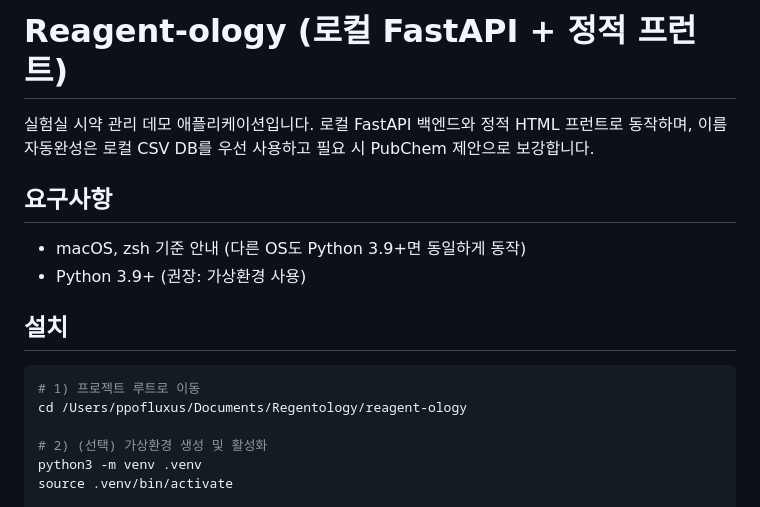
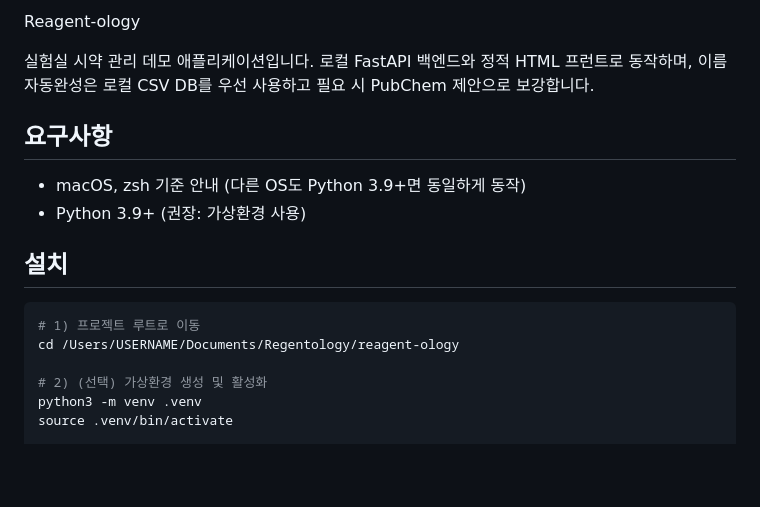
Before and after one commit to kkaryeong/reagent-ology, a Markdown page: README.md, the part around the change. GitHub-like rendering; blank space fills up the shorter version.

Commit message:
Modify installation path in README.md
Updated the project directory path in the installation instructions.

````diff
--- a/README.md
+++ b/README.md
@@ -1,4 +1,4 @@
-# Reagent-ology (로컬 FastAPI + 정적 프런트)
+Reagent-ology
 
 실험실 시약 관리 데모 애플리케이션입니다. 로컬 FastAPI 백엔드와 정적 HTML 프런트로 동작하며, 이름 자동완성은 로컬 CSV DB를 우선 사용하고 필요 시 PubChem 제안으로 보강합니다.
 
@@ -9,7 +9,7 @@
 ## 설치
 ```zsh
 # 1) 프로젝트 루트로 이동
-cd /Users/ppofluxus/Documents/Regentology/reagent-ology
+cd /Users/USERNAME/Documents/Regentology/reagent-ology
 
 # 2) (선택) 가상환경 생성 및 활성화
 python3 -m venv .venv
````
